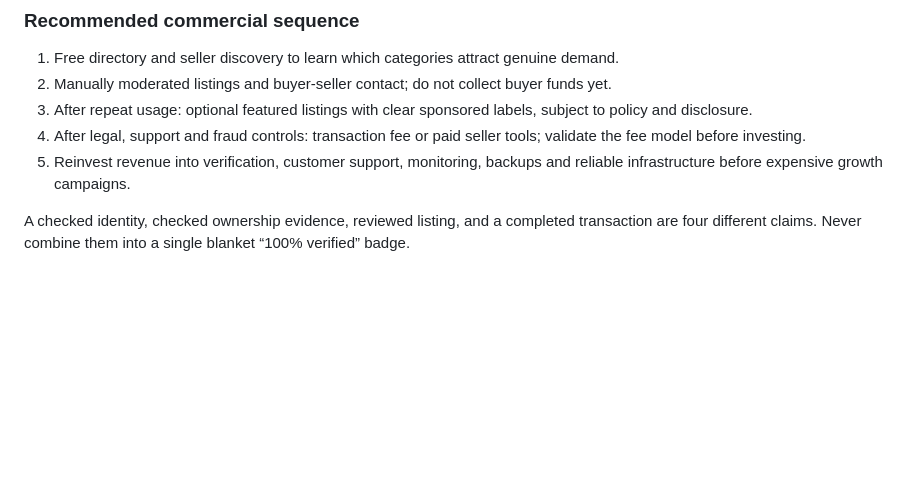
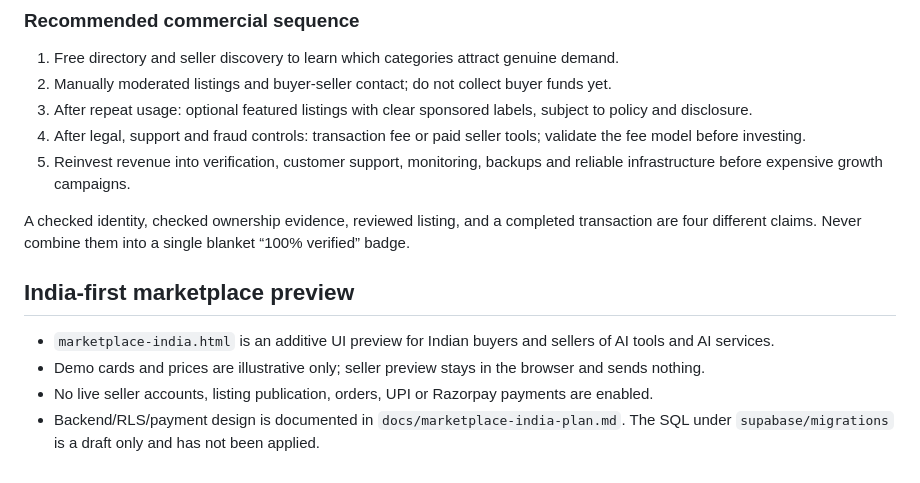
Before and after one commit to Manojpatil7711/AI-FACTORY-, a Markdown page: README.md, the part around the change. Rendered like a GitHub page; blank space fills up the shorter version.

Commit message:
Document India marketplace preview and non-live payment status

```diff
--- a/README.md
+++ b/README.md
@@ -171,3 +171,11 @@ The homepage includes a marketplace planning section explaining the intended ass
 5. Reinvest revenue into verification, customer support, monitoring, backups and reliable infrastructure before expensive growth campaigns.
 
 A checked identity, checked ownership evidence, reviewed listing, and a completed transaction are four different claims. Never combine them into a single blanket “100% verified” badge.
+
+
+## India-first marketplace preview
+
+- `marketplace-india.html` is an additive UI preview for Indian buyers and sellers of AI tools and AI services.
+- Demo cards and prices are illustrative only; seller preview stays in the browser and sends nothing.
+- No live seller accounts, listing publication, orders, UPI or Razorpay payments are enabled.
+- Backend/RLS/payment design is documented in `docs/marketplace-india-plan.md`. The SQL under `supabase/migrations` is a draft only and has not been applied.
```
